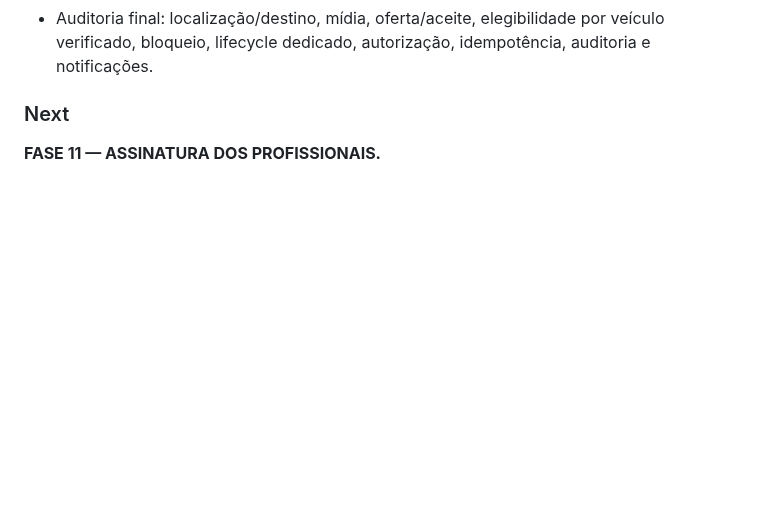
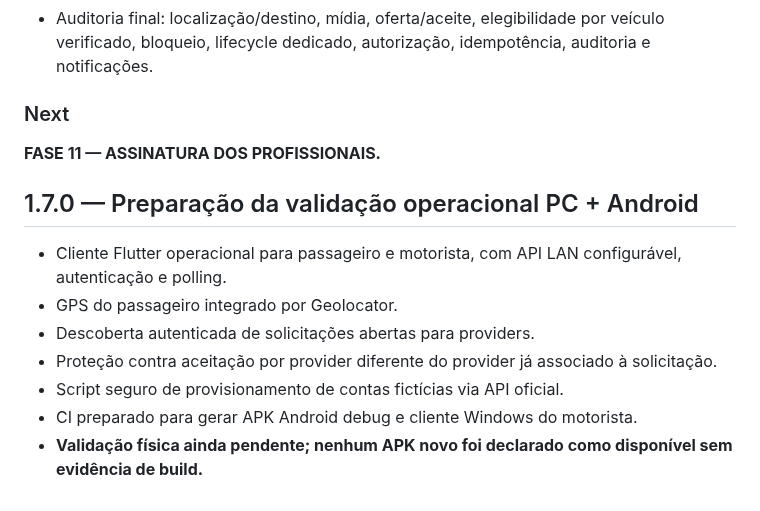
Before and after one commit to heldergaraujo2/Nexo, a Markdown page: project/CHANGELOG.md, the part around the change. GitHub-like rendering; blank space fills up the shorter version.

Commit message:
docs: record operational validation preparation

```diff
--- a/project/CHANGELOG.md
+++ b/project/CHANGELOG.md
@@ -218,3 +218,13 @@ Run 258: backend verde; Android APK falhou por erro transitório do runner ao ba
 
 ### Next
 **FASE 11 — ASSINATURA DOS PROFISSIONAIS.**
+
+
+## 1.7.0 — Preparação da validação operacional PC + Android
+- Cliente Flutter operacional para passageiro e motorista, com API LAN configurável, autenticação e polling.
+- GPS do passageiro integrado por Geolocator.
+- Descoberta autenticada de solicitações abertas para providers.
+- Proteção contra aceitação por provider diferente do provider já associado à solicitação.
+- Script seguro de provisionamento de contas fictícias via API oficial.
+- CI preparado para gerar APK Android debug e cliente Windows do motorista.
+- **Validação física ainda pendente; nenhum APK novo foi declarado como disponível sem evidência de build.**
```
